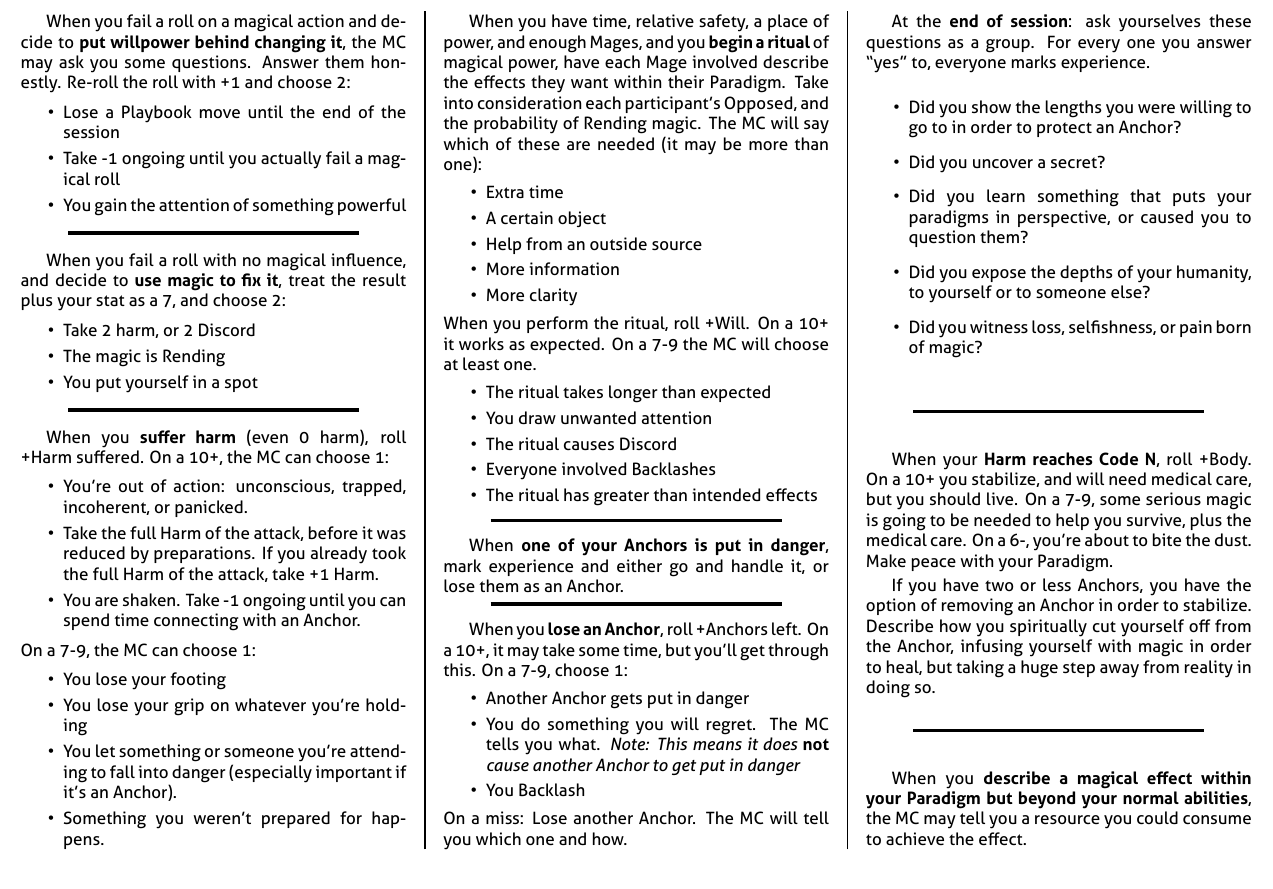
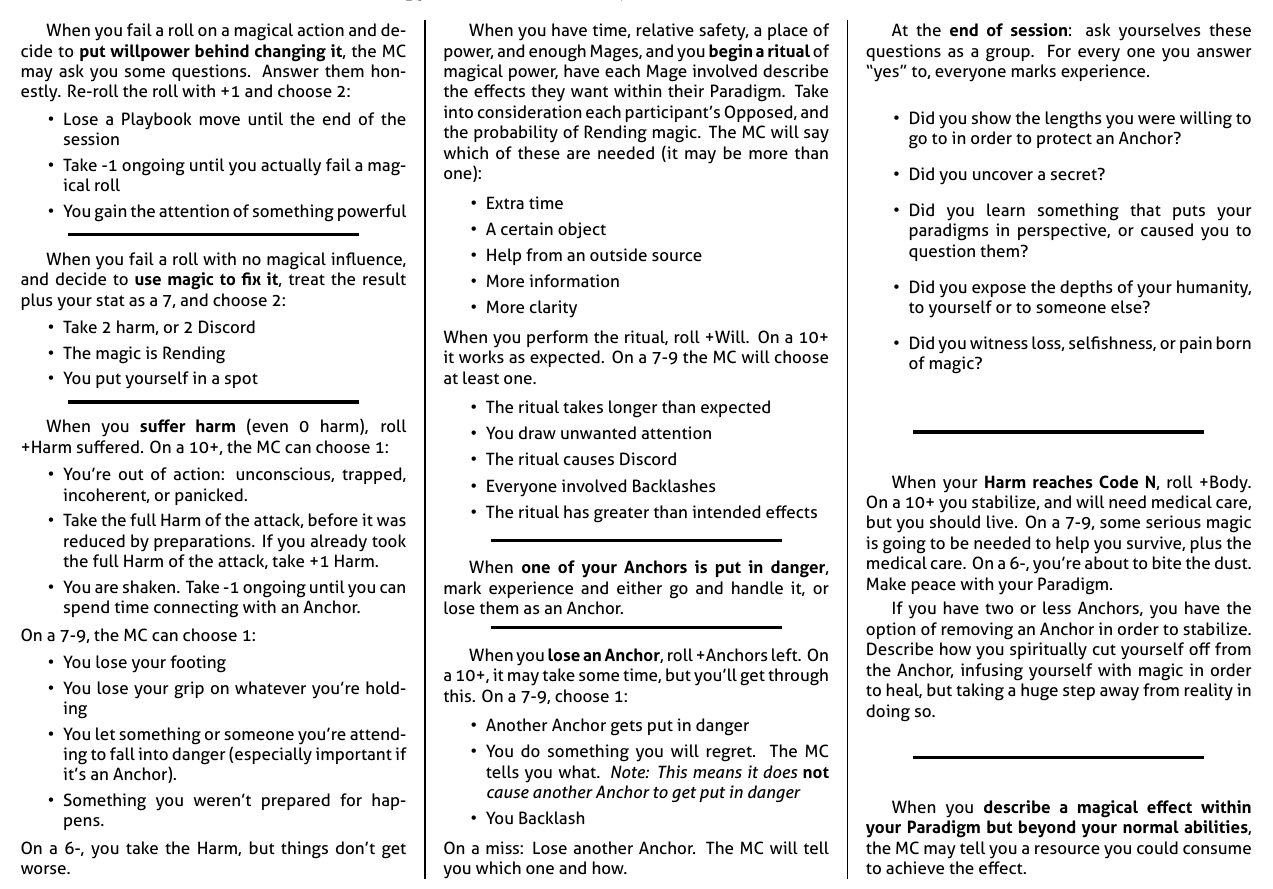
Before and after one commit to epw/consensus, a LaTeX document (extendedmoves.tex): part of the page, cut so that both start at the same text. Compiled offline with XeLaTeX.

Commit message:
Added 6- to Harm move, for clarity

```diff
--- a/extendedmoves.tex
+++ b/extendedmoves.tex
@@ -56,6 +56,7 @@
       danger (especially important if it's an Anchor).
     \item Something you weren't prepared for happens.
     \end{itemize}
+    On a 6-, you take the Harm, but things don't get worse.
   \end{move}
 
   \columnbreak
```
Also changed, not shown: extendedmoves.pdf.
